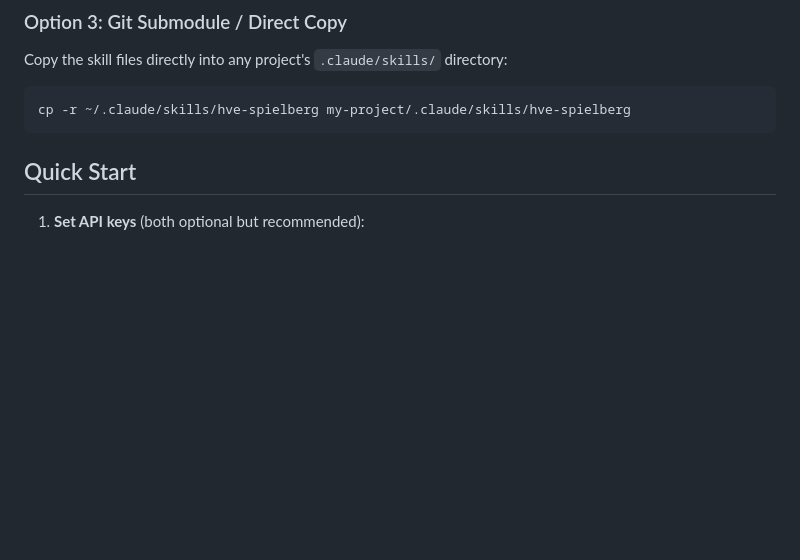
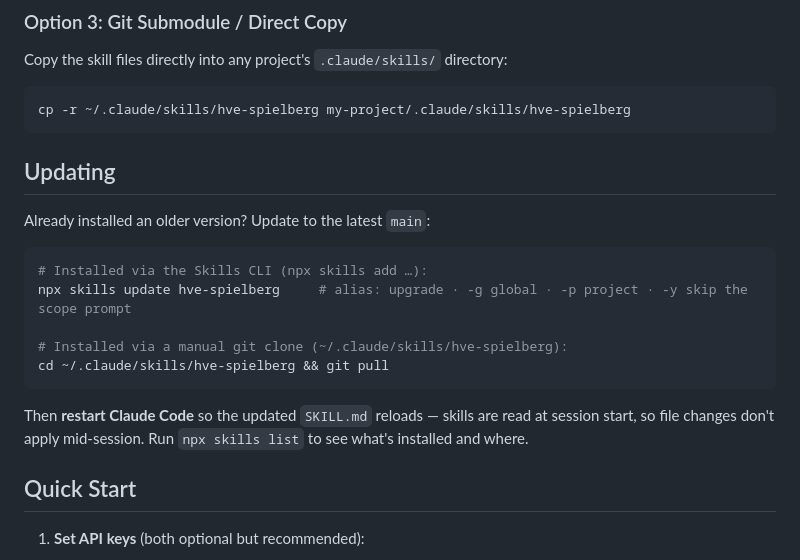
Before and after one commit to nebrass/hve-spielberg, a Markdown page: README.md, the part around the change. GitHub-like rendering; blank space fills up the shorter version.

Commit message:
docs: add Updating section to README

````diff
--- a/README.md
+++ b/README.md
@@ -105,6 +105,20 @@ Copy the skill files directly into any project's `.claude/skills/` directory:
 ```bash
 cp -r ~/.claude/skills/hve-spielberg my-project/.claude/skills/hve-spielberg
 ```
+
+## Updating
+
+Already installed an older version? Update to the latest `main`:
+
+```bash
+# Installed via the Skills CLI (npx skills add …):
+npx skills update hve-spielberg     # alias: upgrade · -g global · -p project · -y skip the scope prompt
+
+# Installed via a manual git clone (~/.claude/skills/hve-spielberg):
+cd ~/.claude/skills/hve-spielberg && git pull
+```
+
+Then **restart Claude Code** so the updated `SKILL.md` reloads — skills are read at session start, so file changes don't apply mid-session. Run `npx skills list` to see what's installed and where.
 
 ## Quick Start
 
````
